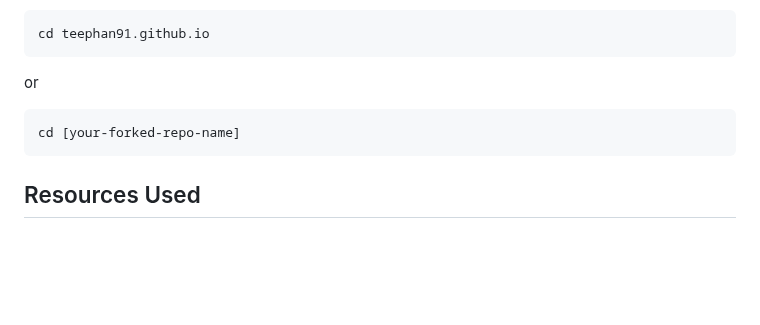
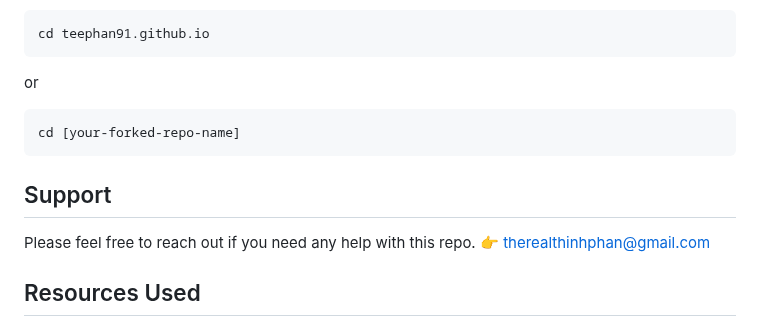
Before and after one commit to teephan91/teephan91.github.io, a Markdown page: README.md, the part around the change. Drawn GitHub-style; blank space fills up the shorter version.

Commit message:
Add Support section

````diff
--- a/README.md
+++ b/README.md
@@ -61,6 +61,10 @@ cd [your-forked-repo-name]
 ```
 
 
+## Support
+Please feel free to reach out if you need any help with this repo. :point_right: therealthinhphan@gmail.com
+
+
 ## Resources Used
 - [x] ![debugging](https://github.com/teephan91/teephan91.github.io/blob/f4d236e62ea883c46555c8500b266d58d323f1dc/img/debugging.png) by [Flaticon](https://www.flaticon.com/free-icon/debug_2621118).
 - [x] ![technical_writing](https://github.com/teephan91/teephan91.github.io/blob/f4d236e62ea883c46555c8500b266d58d323f1dc/img/technical_writing.png) by [SmashIcons - Flaticon](https://www.flaticon.com/free-icon/desktop-computer_3131620).
````
